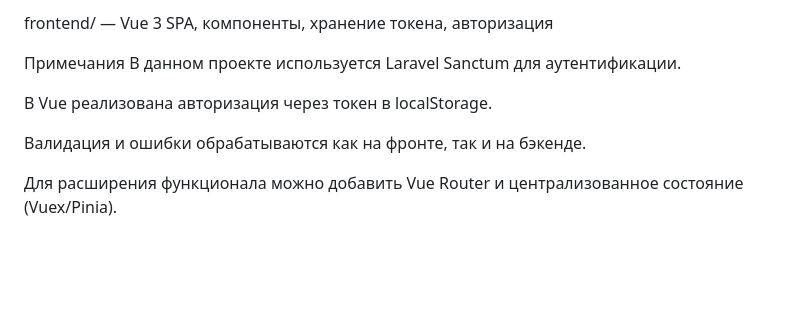
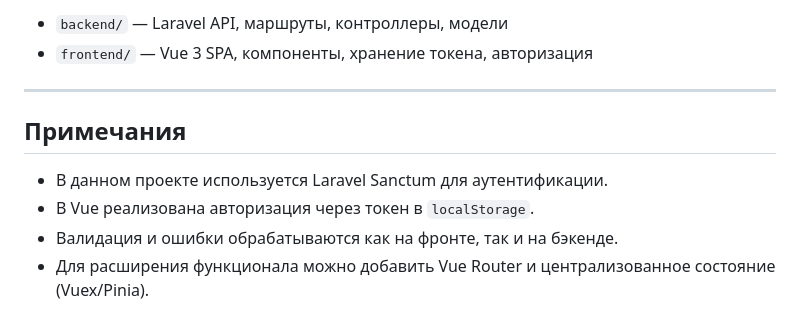
Before and after one commit to Ivan-napylov/Nomad, a Markdown page: README.md, the part around one of its changes. Rendered like a GitHub page; blank space fills up the shorter version.

```diff
--- a/README.md
+++ b/README.md
@@ -89,11 +97,12 @@ backend/ — Laravel API, маршруты, контроллеры, модели
 
-frontend/ — Vue 3 SPA, компоненты, хранение токена, авторизация
+- `backend/` — Laravel API, маршруты, контроллеры, модели
+- `frontend/` — Vue 3 SPA, компоненты, хранение токена, авторизация
 
-Примечания
-В данном проекте используется Laravel Sanctum для аутентификации.
+---
 
-В Vue реализована авторизация через токен в localStorage.
+## Примечания
 
-Валидация и ошибки обрабатываются как на фронте, так и на бэкенде.
-
-Для расширения функционала можно добавить Vue Router и централизованное состояние (Vuex/Pinia).
+- В данном проекте используется Laravel Sanctum для аутентификации.
+- В Vue реализована авторизация через токен в `localStorage`.
+- Валидация и ошибки обрабатываются как на фронте, так и на бэкенде.
+- Для расширения функционала можно добавить Vue Router и централизованное состояние (Vuex/Pinia).
```
Also changed, not shown: other parts of README.md (+64 -56 lines).
